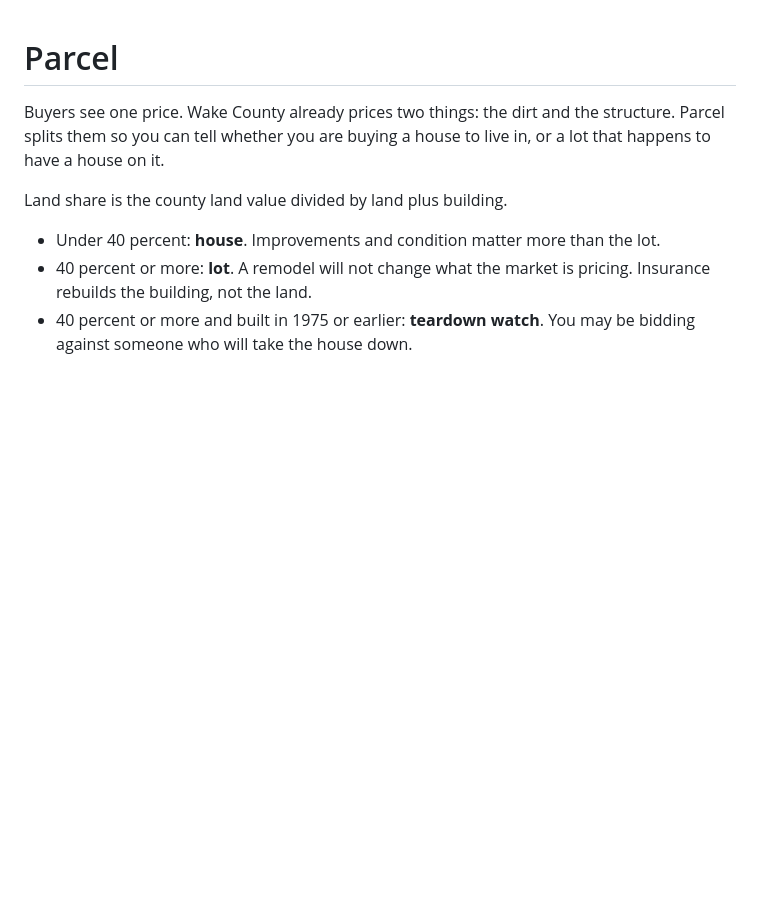
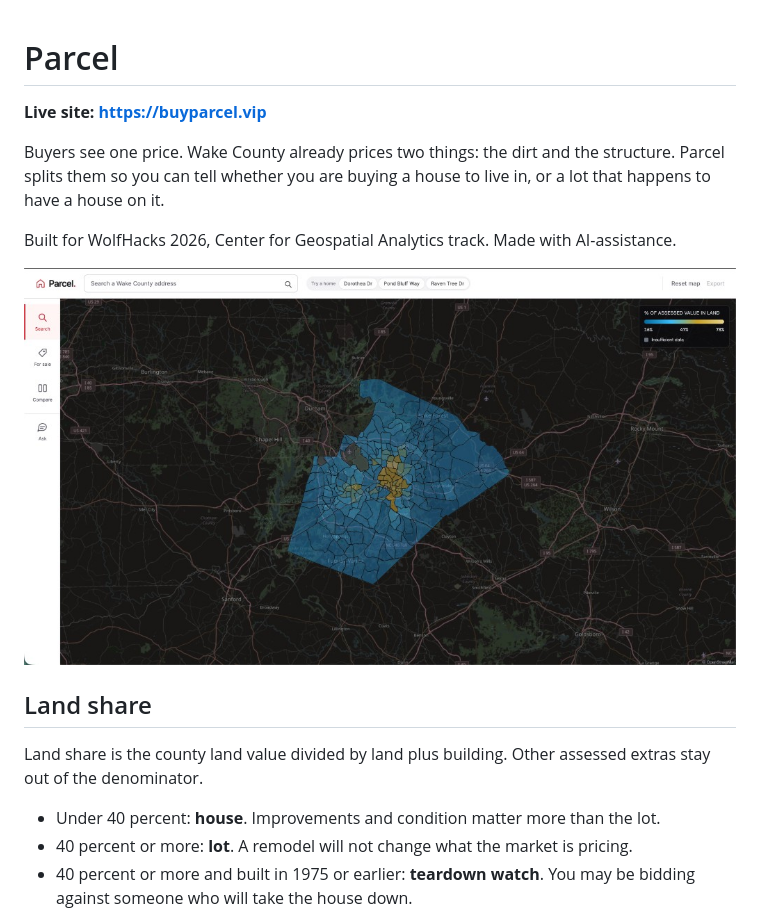
Before and after one commit to ykoneru/wolfhack, a Markdown page: README.md, the part around one of its changes. Drawn GitHub-style; pictures changed too: docs/readme/map.jpg (added); blank space fills up the shorter version.

```diff
--- a/README.md
+++ b/README.md
@@ -1,9 +1,17 @@
 # Parcel
+
+**Live site: [https://buyparcel.vip](https://buyparcel.vip)**
 
 Buyers see one price. Wake County already prices two things: the dirt and the structure. Parcel splits them so you can tell whether you are buying a house to live in, or a lot that happens to have a house on it.
 
-Land share is the county land value divided by land plus building.
+Built for WolfHacks 2026, Center for Geospatial Analytics track. Made with AI-assistance.
+
+![Wake County land-share map](docs/readme/map.jpg)
+
+## Land share
+
+Land share is the county land value divided by land plus building. Other assessed extras stay out of the denominator.
 
 - Under 40 percent: **house**. Improvements and condition matter more than the lot.
-- 40 percent or more: **lot**. A remodel will not change what the market is pricing. Insurance rebuilds the building, not the land.
+- 40 percent or more: **lot**. A remodel will not change what the market is pricing.
 - 40 percent or more and built in 1975 or earlier: **teardown watch**. You may be bidding against someone who will take the house down.
```
Also changed, not shown: other parts of README.md (+44 -11 lines), docs/readme/ask.jpg (added), docs/readme/compare.jpg (added), docs/readme/export.png (added), docs/readme/home.jpg (added), 3 other files.
